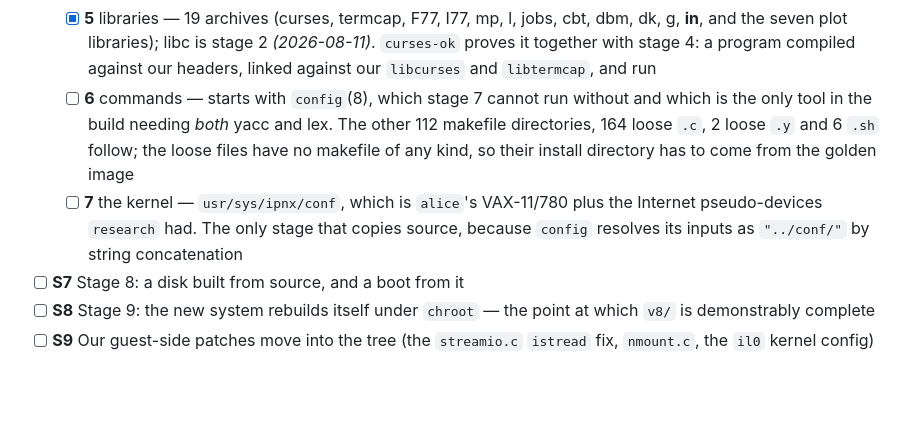
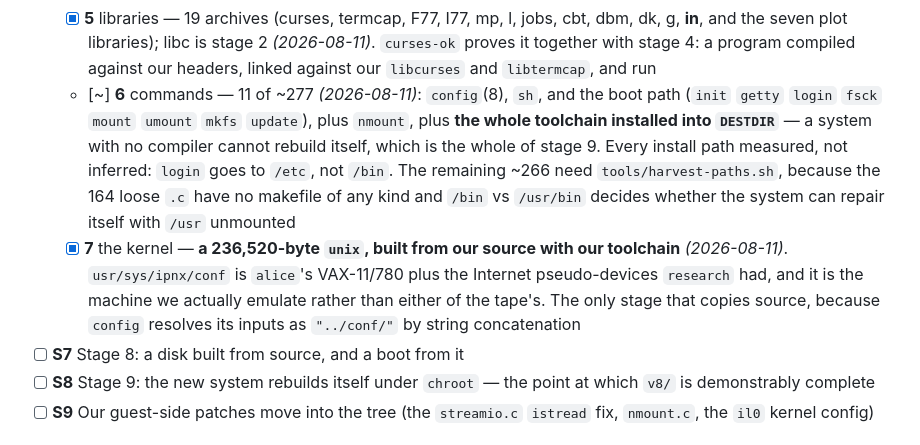
Before and after one commit to ChristineTham/ipad-v8, a Markdown page: docs/roadmap.md, the part around the change. GitHub-like rendering; blank space fills up the shorter version.

Commit message:
STAGES 1 TO 7: a kernel built from our own source
	-rwxr-xr-x  1  root  bin  236520  unix
	installed /b/root/unix
	STAGE7 OK

Research Unix Eighth Edition, compiled out of the tree in this repository by a
toolchain compiled out of the same tree, on a machine description written for
the machine we actually emulate.

The whole spine now runs end to end:

	1  yacc, make, lex, cpp, ccom, c2, as, ld, ar, ranlib, nm, size,
	   strip, cc -- from the tape's compiler
	2  libc.a, 104,770 bytes, exactly the tape's
	3  the toolchain again, with our compiler AND our libc.
	   same=14 differ=0, now seven consecutive runs
	4  224 headers
	5  19 libraries; curses-ok proves 4 and 5 together
	6  11 commands -- config, sh, init, getty, login, fsck, mount,
	   umount, mkfs, update, nmount -- plus the toolchain into DESTDIR
	7  unix

Stage 7 took four attempts and every one was a thing I had asserted instead of
measured:

	a machine directory is one file	 -- it is two, conf and sparam.h
	the kernel tree is one level	 -- h/inet, boot/bb, boot/stand
	cp skips directories		 -- on V8 it reads one as a file, and
					    quietly made a FILE named bb out
					    of the directory boot/bb

Each is now an explicit check in buildkernel.sh rather than an assumption, and
each failure had presented as something else entirely: a config bug, a
permissions problem, a path problem.

What is left of Track S: the other ~266 commands (blocked on measuring their
install directories), stage 8 -- written but not yet run -- and stage 9.

Co-Authored-By: Claude Opus 5 <noreply@anthropic.com>

```diff
--- a/docs/roadmap.md
+++ b/docs/roadmap.md
@@ -300,15 +300,21 @@ the safety rules are in [build-from-source.md](build-from-source.md).
         stage 2 *(2026-08-11)*. `curses-ok` proves it together with stage 4:
         a program compiled against our headers, linked against our
         `libcurses` and `libtermcap`, and run
-  - [ ] **6** commands — starts with `config`(8), which stage 7 cannot run
-        without and which is the only tool in the build needing *both* yacc
-        and lex. The other 112 makefile directories, 164 loose `.c`, 2 loose
-        `.y` and 6 `.sh` follow; the loose files have no makefile of any kind,
-        so their install directory has to come from the golden image
-  - [ ] **7** the kernel — `usr/sys/ipnx/conf`, which is `alice`'s VAX-11/780
-        plus the Internet pseudo-devices `research` had. The only stage that
-        copies source, because `config` resolves its inputs as `"../conf/"`
-        by string concatenation
+  - [~] **6** commands — 11 of ~277 *(2026-08-11)*: `config`(8), `sh`, and
+        the boot path (`init` `getty` `login` `fsck` `mount` `umount` `mkfs`
+        `update`), plus `nmount`, plus **the whole toolchain installed into
+        `DESTDIR`** — a system with no compiler cannot rebuild itself, which
+        is the whole of stage 9. Every install path measured, not inferred:
+        `login` goes to `/etc`, not `/bin`. The remaining ~266 need
+        `tools/harvest-paths.sh`, because the 164 loose `.c` have no makefile
+        of any kind and `/bin` vs `/usr/bin` decides whether the system can
+        repair itself with `/usr` unmounted
+  - [x] **7** the kernel — **a 236,520-byte `unix`, built from our source
+        with our toolchain** *(2026-08-11)*. `usr/sys/ipnx/conf` is `alice`'s
+        VAX-11/780 plus the Internet pseudo-devices `research` had, and it is
+        the machine we actually emulate rather than either of the tape's. The
+        only stage that copies source, because `config` resolves its inputs as
+        `"../conf/"` by string concatenation
 - [ ] **S7** Stage 8: a disk built from source, and a boot from it
 - [ ] **S8** Stage 9: the new system rebuilds itself under `chroot` — the point
       at which `v8/` is demonstrably complete
```
